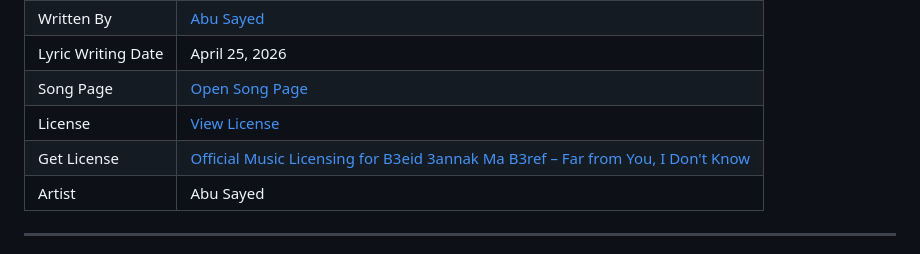
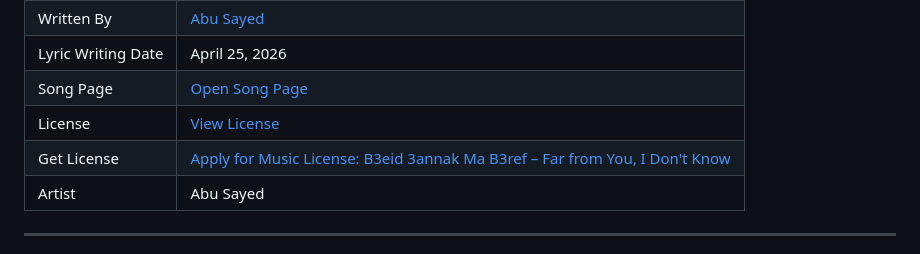
Before and after one commit to ImAbuSayed/b3eid-3annak-ma-b3ref-far-from-you-i-dont-know, a Markdown page: README.md, the part around the change. Drawn GitHub-style.

Commit message:
docs: update public README

```diff
--- a/README.md
+++ b/README.md
@@ -13,7 +13,7 @@
 | Lyric Writing Date | April 25, 2026 |
 | Song Page | [Open Song Page](https://imabusayed.github.io/b3eid-3annak-ma-b3ref-far-from-you-i-dont-know/) |
 | License | [View License](./LICENSE.md) |
-| Get License | [Official Music Licensing for B3eid 3annak Ma B3ref – Far from You, I Don't Know](https://music.abusayed.com.bd/Licensing/) |
+| Get License | [Apply for Music License: B3eid 3annak Ma B3ref – Far from You, I Don't Know](https://music.abusayed.com.bd/Licensing/) |
 | Artist | Abu Sayed |
 
 ---
```
